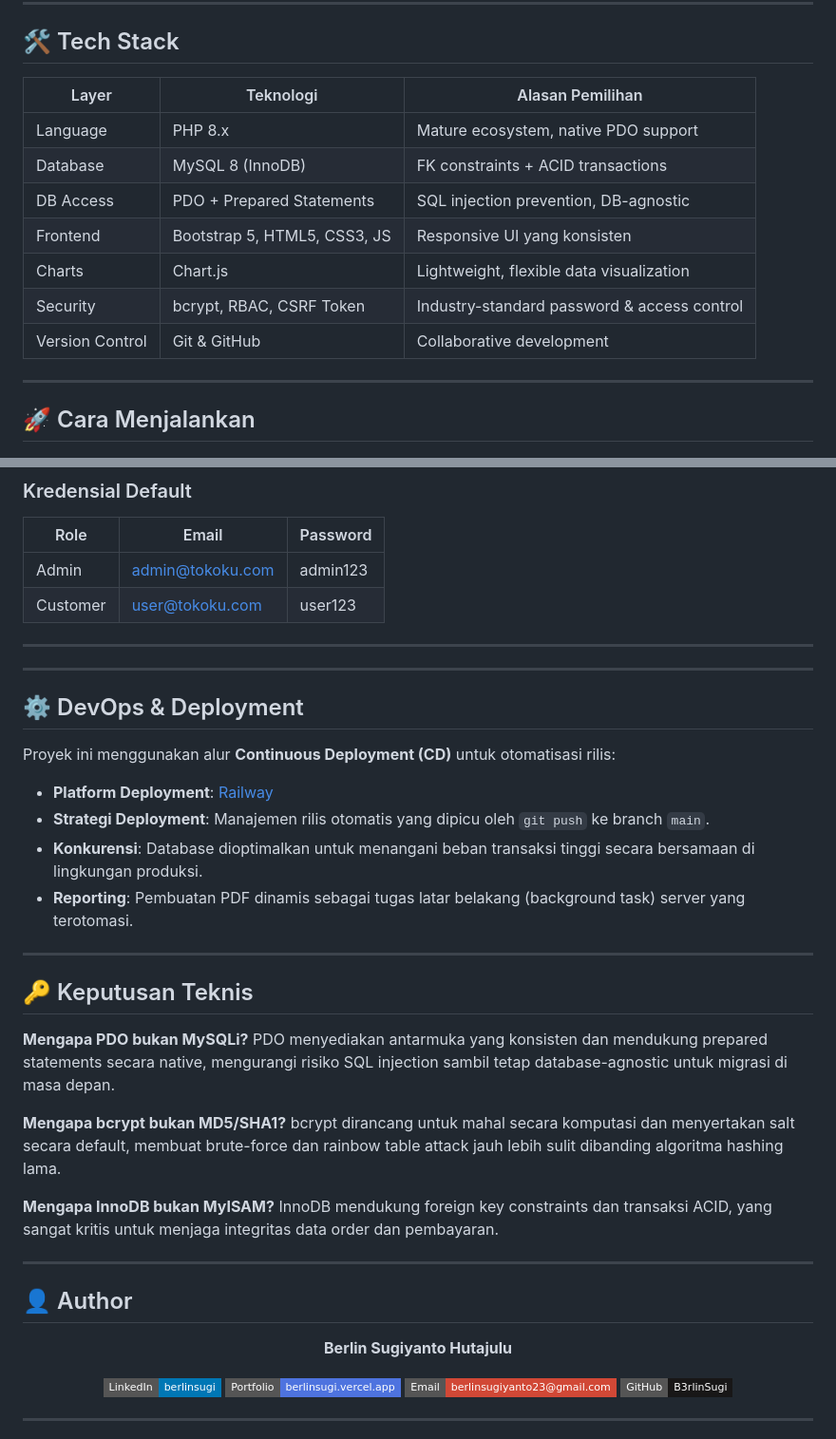
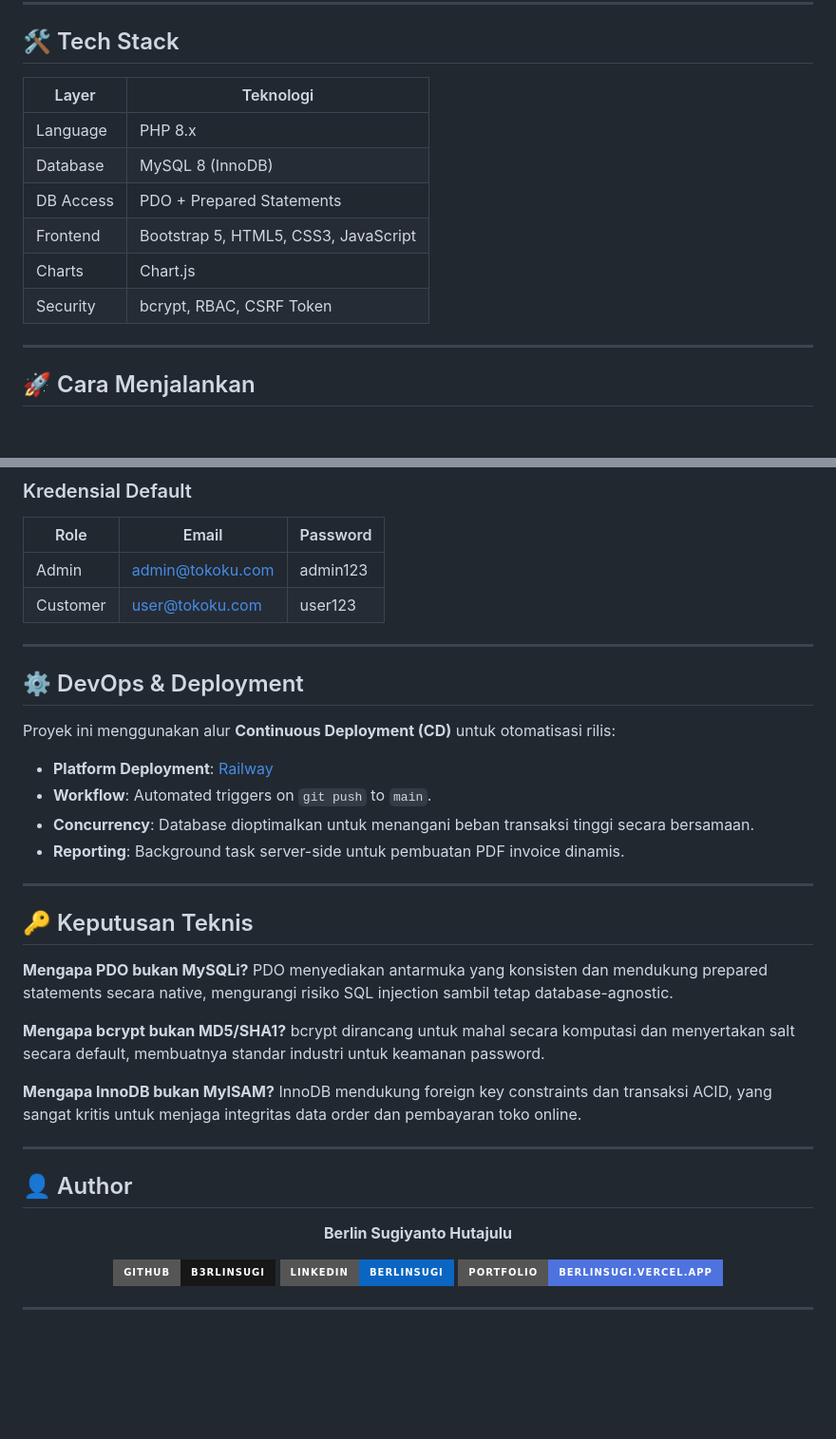
Before and after one commit to B3rlinSugi/tokoku-ecommerce, a Markdown page: README.md, 2 parts joined by grey strips. Shown at 95% size. Rendered like a GitHub page; badges without logos; blank space fills up the shorter version.

Commit message:
docs: standardize project documentation

```diff
--- a/README.md
+++ b/README.md
@@ -122,15 +122,14 @@ Database terdiri dari **10 tabel** dengan foreign key constraints dan indexing y
 
 ## 🛠️ Tech Stack
 
-| Layer | Teknologi | Alasan Pemilihan |
-|---|---|---|
-| Language | PHP 8.x | Mature ecosystem, native PDO support |
-| Database | MySQL 8 (InnoDB) | FK constraints + ACID transactions |
-| DB Access | PDO + Prepared Statements | SQL injection prevention, DB-agnostic |
-| Frontend | Bootstrap 5, HTML5, CSS3, JS | Responsive UI yang konsisten |
-| Charts | Chart.js | Lightweight, flexible data visualization |
-| Security | bcrypt, RBAC, CSRF Token | Industry-standard password & access control |
-| Version Control | Git & GitHub | Collaborative development |
+| Layer | Teknologi |
+|---|---|
+| Language | PHP 8.x |
+| Database | MySQL 8 (InnoDB) |
+| DB Access | PDO + Prepared Statements |
+| Frontend | Bootstrap 5, HTML5, CSS3, JavaScript |
+| Charts | Chart.js |
+| Security | bcrypt, RBAC, CSRF Token |
 
 ---
 
@@ -168,29 +167,28 @@ cp config/config.example.php config/config.php
 | Customer | user@tokoku.com | user123 |
 
 ---
----
 
 ## ⚙️ DevOps & Deployment
 
 Proyek ini menggunakan alur **Continuous Deployment (CD)** untuk otomatisasi rilis:
 
 - **Platform Deployment**: [Railway](https://railway.app)
-- **Strategi Deployment**: Manajemen rilis otomatis yang dipicu oleh `git push` ke branch `main`.
-- **Konkurensi**: Database dioptimalkan untuk menangani beban transaksi tinggi secara bersamaan di lingkungan produksi.
-- **Reporting**: Pembuatan PDF dinamis sebagai tugas latar belakang (background task) server yang terotomasi.
+- **Workflow**: Automated triggers on `git push` to `main`.
+- **Concurrency**: Database dioptimalkan untuk menangani beban transaksi tinggi secara bersamaan.
+- **Reporting**: Background task server-side untuk pembuatan PDF invoice dinamis.
 
 ---
 
 ## 🔑 Keputusan Teknis
 
 **Mengapa PDO bukan MySQLi?**
-PDO menyediakan antarmuka yang konsisten dan mendukung prepared statements secara native, mengurangi risiko SQL injection sambil tetap database-agnostic untuk migrasi di masa depan.
+PDO menyediakan antarmuka yang konsisten dan mendukung prepared statements secara native, mengurangi risiko SQL injection sambil tetap database-agnostic.
 
 **Mengapa bcrypt bukan MD5/SHA1?**
-bcrypt dirancang untuk mahal secara komputasi dan menyertakan salt secara default, membuat brute-force dan rainbow table attack jauh lebih sulit dibanding algoritma hashing lama.
+bcrypt dirancang untuk mahal secara komputasi dan menyertakan salt secara default, membuatnya standar industri untuk keamanan password.
 
 **Mengapa InnoDB bukan MyISAM?**
-InnoDB mendukung foreign key constraints dan transaksi ACID, yang sangat kritis untuk menjaga integritas data order dan pembayaran.
+InnoDB mendukung foreign key constraints dan transaksi ACID, yang sangat kritis untuk menjaga integritas data order dan pembayaran toko online.
 
 ---
 
@@ -200,12 +198,9 @@ InnoDB mendukung foreign key constraints dan transaksi ACID, yang sangat kritis
 
 **Berlin Sugiyanto Hutajulu**
 
-[![LinkedIn](https://img.shields.io/badge/LinkedIn-berlinsugi-0077B5?style=flat-square&logo=linkedin)](https://linkedin.com/in/berlinsugi)
-[![Portfolio](https://img.shields.io/badge/Portfolio-berlinsugi.vercel.app-4e73df?style=flat-square&logo=vercel)](https://berlinsugi.vercel.app)
-[![Email](https://img.shields.io/badge/Email-berlinsugiyanto23%40gmail.com-D14836?style=flat-square&logo=gmail)](mailto:berlinsugiyanto23@gmail.com)
-[![GitHub](https://img.shields.io/badge/GitHub-B3rlinSugi-181717?style=flat-square&logo=github)](https://github.com/B3rlinSugi)
-
-</div>
+[![GitHub](https://img.shields.io/badge/GitHub-B3rlinSugi-181717?style=for-the-badge&logo=github&logoColor=white)](https://github.com/B3rlinSugi)
+[![LinkedIn](https://img.shields.io/badge/LinkedIn-berlinsugi-0A66C2?style=for-the-badge&logo=linkedin&logoColor=white)](https://linkedin.com/in/berlinsugi)
+[![Portfolio](https://img.shields.io/badge/Portfolio-berlinsugi.vercel.app-4e73df?style=for-the-badge&logo=vercel&logoColor=white)](https://berlinsugi.vercel.app)
 
 ---
 
```
Also changed, not shown: other parts of README.md (+1 -3 lines).
